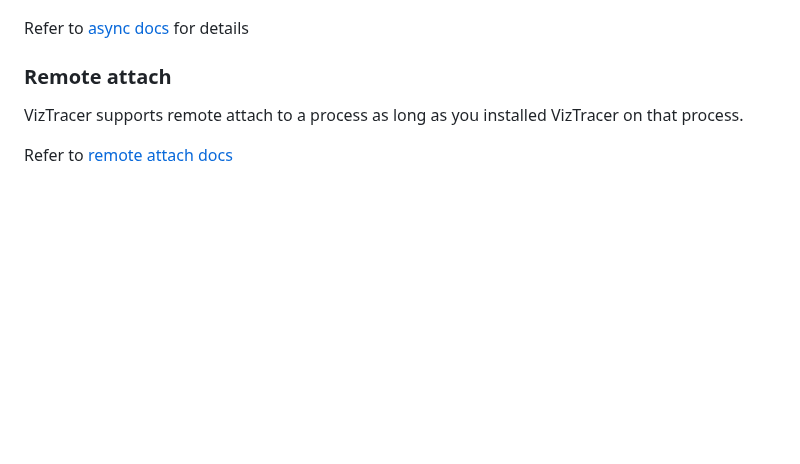
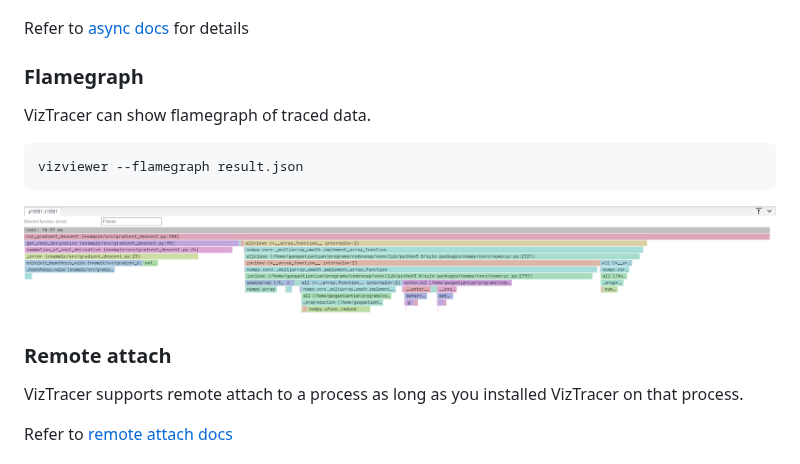
Before and after one commit to gaogaotiantian/viztracer, a Markdown page: README.md, the part around the change. GitHub-like rendering; pictures changed too: img/flamegraph.png (added); blank space fills up the shorter version.

Commit message:
Add flamegraph feature (#118)

````diff
--- a/README.md
+++ b/README.md
@@ -223,6 +223,16 @@
 
 Refer to [async docs](https://viztracer.readthedocs.io/en/stable/concurrency.html) for details
 
+### Flamegraph
+
+VizTracer can show flamegraph of traced data.
+
+```
+vizviewer --flamegraph result.json
+```
+
+[![example_img](https://github.com/gaogaotiantian/viztracer/blob/master/img/flamegraph.png)](https://github.com/gaogaotiantian/viztracer/blob/master/img/flamegraph.png)
+
 ### Remote attach
 
 VizTracer supports remote attach to a process as long as you installed VizTracer on that process.
````
Also changed, not shown: 11 other files.
